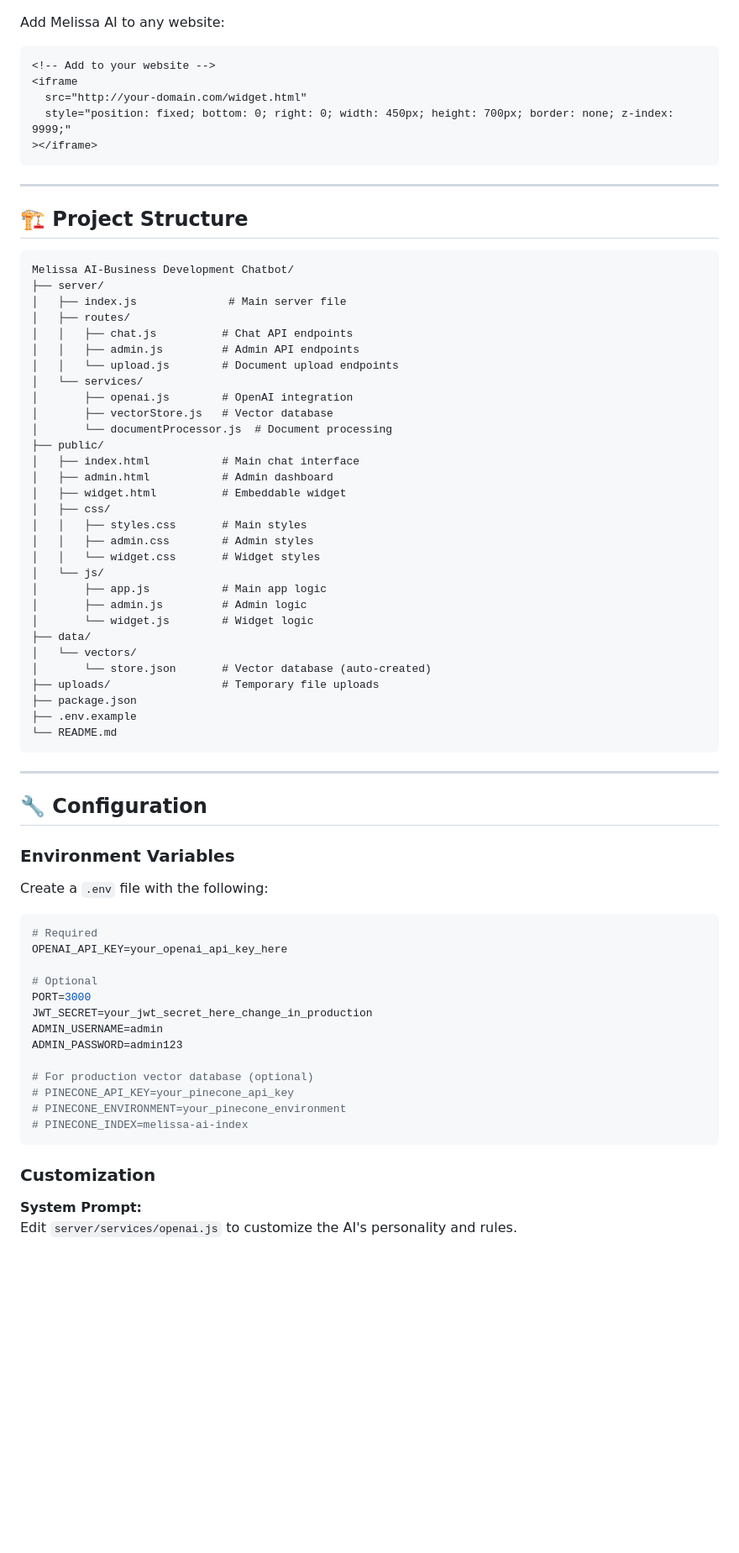
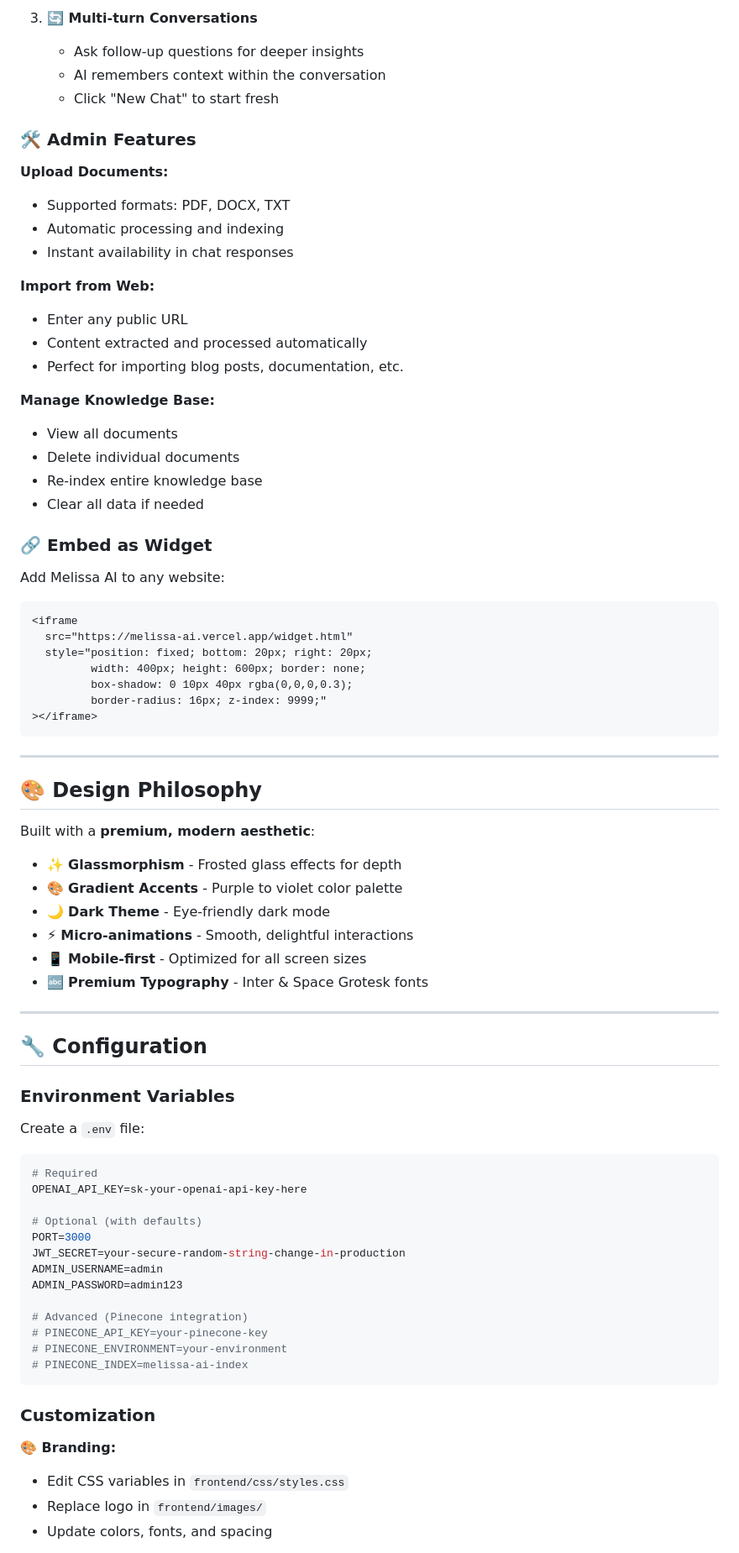
Before and after one commit to pruthvirajtarode/Melissa-AI, a Markdown page: README.md, the part around one of its changes. Shown at 84% size. Rendered like a GitHub page; blank space fills up the shorter version.

Commit message:
✨ Updated README with stunning design and live demo link

````diff
--- a/README.md
+++ b/README.md
@@ -136,50 +173,52 @@ Melissa AI is an AI-powered conversational chatbot focused on business developme
+3. **🔄 Multi-turn Conversations**
+   - Ask follow-up questions for deeper insights
+   - AI remembers context within the conversation
+   - Click "New Chat" to start fresh
+
+### 🛠️ Admin Features
+
+**Upload Documents:**
+- Supported formats: PDF, DOCX, TXT
+- Automatic processing and indexing
+- Instant availability in chat responses
+
+**Import from Web:**
+- Enter any public URL
+- Content extracted and processed automatically
+- Perfect for importing blog posts, documentation, etc.
+
+**Manage Knowledge Base:**
+- View all documents
+- Delete individual documents
+- Re-index entire knowledge base
+- Clear all data if needed
+
+### 🔗 Embed as Widget
 
 Add Melissa AI to any website:
 
 ```html
-<!-- Add to your website -->
 <iframe
-  src="http://your-domain.com/widget.html"
-  style="position: fixed; bottom: 0; right: 0; width: 450px; height: 700px; border: none; z-index: 9999;"
+  src="https://melissa-ai.vercel.app/widget.html"
+  style="position: fixed; bottom: 20px; right: 20px;
+         width: 400px; height: 600px; border: none;
+         box-shadow: 0 10px 40px rgba(0,0,0,0.3);
+         border-radius: 16px; z-index: 9999;"
 ></iframe>
 ```
 
 ---
 
-## 🏗️ Project Structure
+## 🎨 Design Philosophy
 
-```
-Melissa AI-Business Development Chatbot/
-├── server/
-│   ├── index.js              # Main server file
-│   ├── routes/
-│   │   ├── chat.js          # Chat API endpoints
-│   │   ├── admin.js         # Admin API endpoints
-│   │   └── upload.js        # Document upload endpoints
-│   └── services/
-│       ├── openai.js        # OpenAI integration
-│       ├── vectorStore.js   # Vector database
-│       └── documentProcessor.js  # Document processing
-├── public/
-│   ├── index.html           # Main chat interface
-│   ├── admin.html           # Admin dashboard
-│   ├── widget.html          # Embeddable widget
-│   ├── css/
-│   │   ├── styles.css       # Main styles
-│   │   ├── admin.css        # Admin styles
-│   │   └── widget.css       # Widget styles
-│   └── js/
-│       ├── app.js           # Main app logic
-│       ├── admin.js         # Admin logic
-│       └── widget.js        # Widget logic
-├── data/
-│   └── vectors/
-│       └── store.json       # Vector database (auto-created)
-├── uploads/                 # Temporary file uploads
-├── package.json
-├── .env.example
-└── README.md
-```
+Built with a **premium, modern aesthetic**:
+
+- ✨ **Glassmorphism** - Frosted glass effects for depth
+- 🎨 **Gradient Accents** - Purple to violet color palette
+- 🌙 **Dark Theme** - Eye-friendly dark mode
+- ⚡ **Micro-animations** - Smooth, delightful interactions
+- 📱 **Mobile-first** - Optimized for all screen sizes
+- 🔤 **Premium Typography** - Inter & Space Grotesk fonts
 
 ---
 
@@ -187,26 +226,28 @@ Melissa AI-Business Development Chatbot/
 
 ### Environment Variables
 
-Create a `.env` file with the following:
+Create a `.env` file:
 
 ```env
 # Required
-OPENAI_API_KEY=your_openai_api_key_here
+OPENAI_API_KEY=sk-your-openai-api-key-here
 
-# Optional
+# Optional (with defaults)
 PORT=3000
-JWT_SECRET=your_jwt_secret_here_change_in_production
+JWT_SECRET=your-secure-random-string-change-in-production
 ADMIN_USERNAME=admin
 ADMIN_PASSWORD=admin123
 
-# For production vector database (optional)
-# PINECONE_API_KEY=your_pinecone_api_key
-# PINECONE_ENVIRONMENT=your_pinecone_environment
+# Advanced (Pinecone integration)
+# PINECONE_API_KEY=your-pinecone-key
+# PINECONE_ENVIRONMENT=your-environment
 # PINECONE_INDEX=melissa-ai-index
 ```
 
 ### Customization
 
-**System Prompt:**
-Edit `server/services/openai.js` to customize the AI's personality and rules.
+**🎨 Branding:**
+- Edit CSS variables in `frontend/css/styles.css`
+- Replace logo in `frontend/images/`
+- Update colors, fonts, and spacing
 
````
Also changed, not shown: other parts of README.md (+276 -174 lines).
